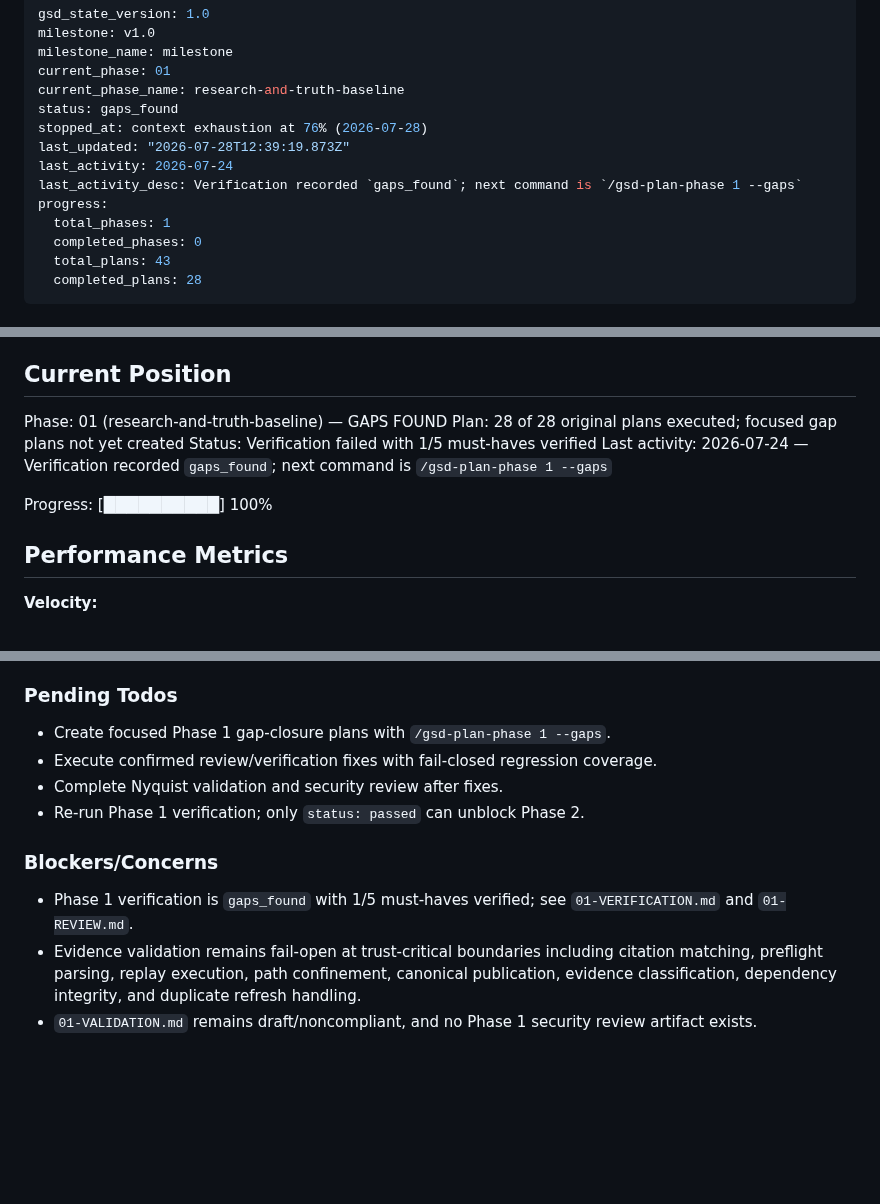
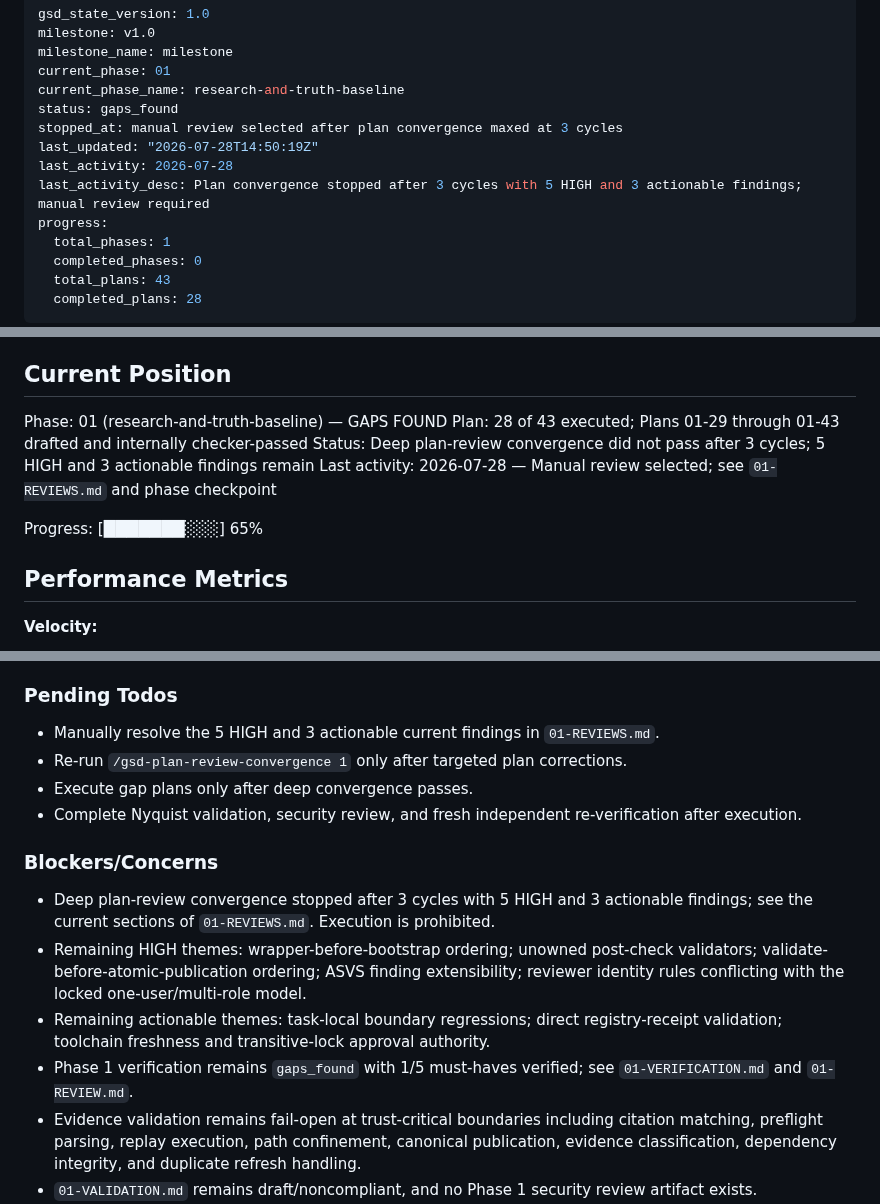
Before and after one commit to jodobear/learn-napplets, a Markdown page: .planning/STATE.md, 3 parts joined by grey strips. Drawn GitHub-style; blank space fills up the shorter version.

Commit message:
docs(01): record convergence blockers

```diff
--- a/.planning/STATE.md
+++ b/.planning/STATE.md
@@ -5,10 +5,10 @@ milestone_name: milestone
 current_phase: 01
 current_phase_name: research-and-truth-baseline
 status: gaps_found
-stopped_at: context exhaustion at 76% (2026-07-28)
-last_updated: "2026-07-28T12:39:19.873Z"
-last_activity: 2026-07-24
-last_activity_desc: Verification recorded `gaps_found`; next command is `/gsd-plan-phase 1 --gaps`
+stopped_at: manual review selected after plan convergence maxed at 3 cycles
+last_updated: "2026-07-28T14:50:19Z"
+last_activity: 2026-07-28
+last_activity_desc: Plan convergence stopped after 3 cycles with 5 HIGH and 3 actionable findings; manual review required
 progress:
   total_phases: 1
   completed_phases: 0
@@ -28,11 +28,11 @@ See: `.planning/PROJECT.md` (updated 2026-07-23)
 ## Current Position
 
 Phase: 01 (research-and-truth-baseline) — GAPS FOUND
-Plan: 28 of 28 original plans executed; focused gap plans not yet created
-Status: Verification failed with 1/5 must-haves verified
-Last activity: 2026-07-24 — Verification recorded `gaps_found`; next command is `/gsd-plan-phase 1 --gaps`
+Plan: 28 of 43 executed; Plans 01-29 through 01-43 drafted and internally checker-passed
+Status: Deep plan-review convergence did not pass after 3 cycles; 5 HIGH and 3 actionable findings remain
+Last activity: 2026-07-28 — Manual review selected; see `01-REVIEWS.md` and phase checkpoint
 
-Progress: [██████████] 100%
+Progress: [███████░░░] 65%
 
 ## Performance Metrics
 
@@ -167,14 +167,17 @@ Decisions are logged in `PROJECT.md` Key Decisions table. Current planning const
 
 ### Pending Todos
 
-- Create focused Phase 1 gap-closure plans with `/gsd-plan-phase 1 --gaps`.
-- Execute confirmed review/verification fixes with fail-closed regression coverage.
-- Complete Nyquist validation and security review after fixes.
-- Re-run Phase 1 verification; only `status: passed` can unblock Phase 2.
+- Manually resolve the 5 HIGH and 3 actionable current findings in `01-REVIEWS.md`.
+- Re-run `/gsd-plan-review-convergence 1` only after targeted plan corrections.
+- Execute gap plans only after deep convergence passes.
+- Complete Nyquist validation, security review, and fresh independent re-verification after execution.
 
 ### Blockers/Concerns
 
-- Phase 1 verification is `gaps_found` with 1/5 must-haves verified; see `01-VERIFICATION.md` and `01-REVIEW.md`.
+- Deep plan-review convergence stopped after 3 cycles with 5 HIGH and 3 actionable findings; see the current sections of `01-REVIEWS.md`. Execution is prohibited.
+- Remaining HIGH themes: wrapper-before-bootstrap ordering; unowned post-check validators; validate-before-atomic-publication ordering; ASVS finding extensibility; reviewer identity rules conflicting with the locked one-user/multi-role model.
+- Remaining actionable themes: task-local boundary regressions; direct registry-receipt validation; toolchain freshness and transitive-lock approval authority.
+- Phase 1 verification remains `gaps_found` with 1/5 must-haves verified; see `01-VERIFICATION.md` and `01-REVIEW.md`.
 - Evidence validation remains fail-open at trust-critical boundaries including citation matching, preflight parsing, replay execution, path confinement, canonical publication, evidence classification, dependency integrity, and duplicate refresh handling.
 - `01-VALIDATION.md` remains draft/noncompliant, and no Phase 1 security review artifact exists.
 - Upstream-sensitive terms and protocol behavior must remain labeled as uncertain until immutable-source evidence is reviewed.
```
Also changed, not shown: other parts of .planning/STATE.md (+2 -2 lines).
